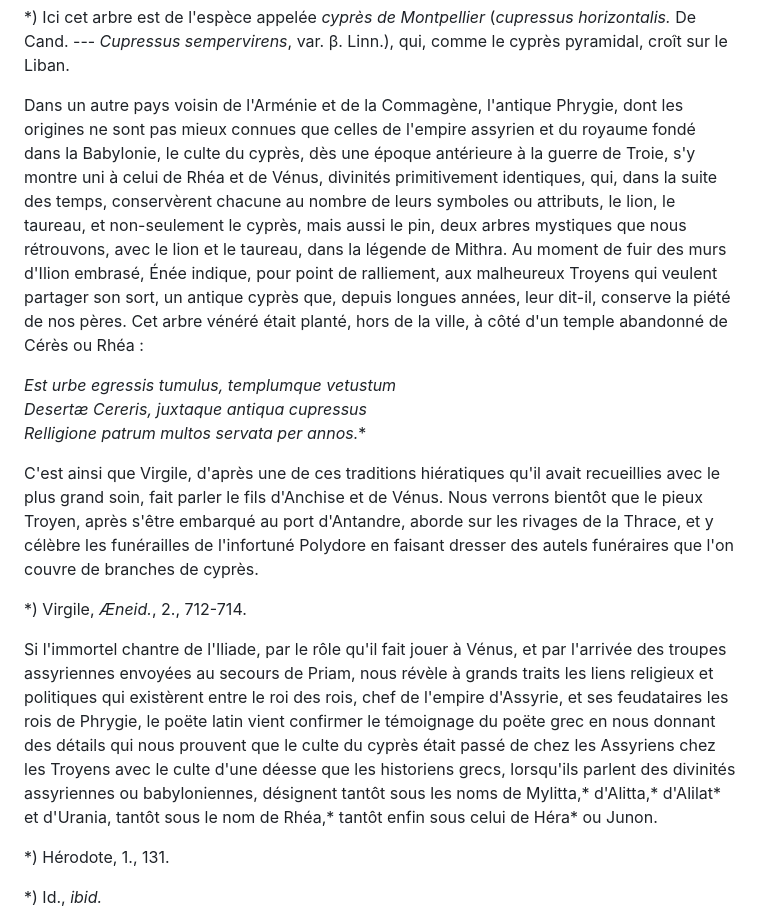
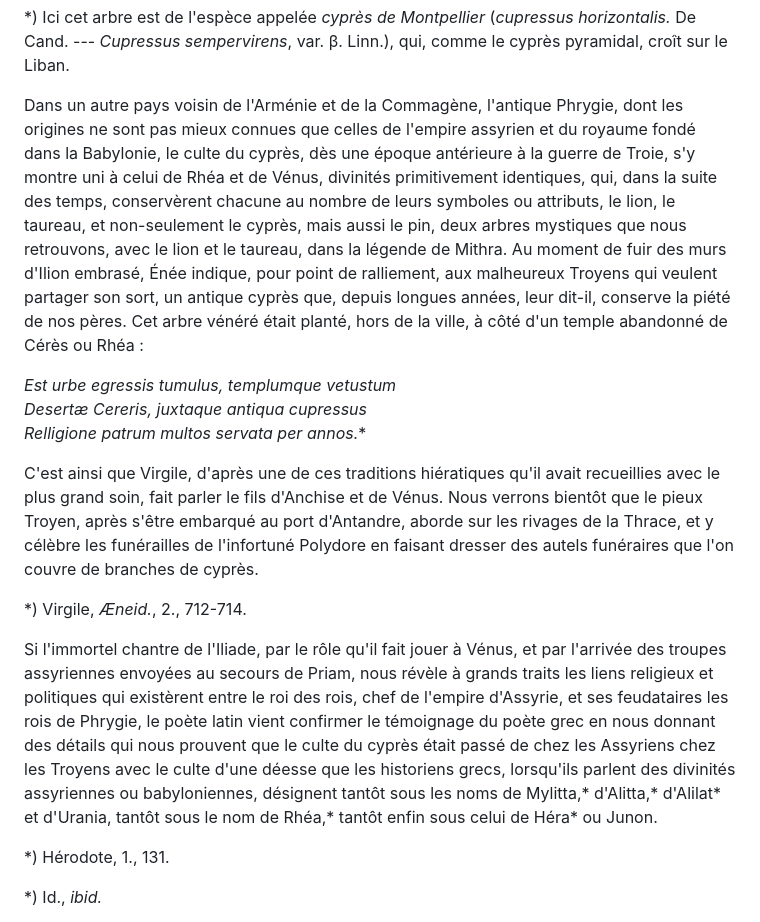
Before and after one commit to solaranamnesis/felix-lajard, a Markdown page: recherches-sur-le-culte-du-cypres-pyramidal/full-text-french.md, the part around the change printed below. Rendered like a GitHub page.

```diff
--- a/recherches-sur-le-culte-du-cypres-pyramidal/full-text-french.md
+++ b/recherches-sur-le-culte-du-cypres-pyramidal/full-text-french.md
@@ -447,7 +447,7 @@ Si du royaume d'Arménie nous passons dans un pays voisin, la Commagène, nous y
 
 *) Ici cet arbre est de l'espèce appelée _cyprès de Montpellier_ (_cupressus horizontalis._ De Cand. --- _Cupressus sempervirens_, var. β. Linn.), qui, comme le cyprès pyramidal, croît sur le Liban.
 
-Dans un autre pays voisin de l'Arménie et de la Commagène, l'antique Phrygie, dont les origines ne sont pas mieux connues que celles de l'empire assyrien et du royaume fondé dans la Babylonie, le culte du cyprès, dès une époque antérieure à la guerre de Troie, s'y montre uni à celui de Rhéa et de Vénus, divinités primitivement identiques, qui, dans la suite des temps, conservèrent chacune au nombre de leurs symboles ou attributs, le lion, le taureau, et non-seulement le cyprès, mais aussi le pin, deux arbres mystiques que nous rétrouvons, avec le lion et le taureau, dans la légende de Mithra. Au moment de fuir des murs d'Ilion embrasé, Énée indique, pour point de ralliement, aux malheureux Troyens qui veulent partager son sort, un antique cyprès que, depuis longues années, leur dit-il, conserve la piété de nos pères. Cet arbre vénéré était planté, hors de la ville, à côté d'un temple abandonné de Cérès ou Rhéa :
+Dans un autre pays voisin de l'Arménie et de la Commagène, l'antique Phrygie, dont les origines ne sont pas mieux connues que celles de l'empire assyrien et du royaume fondé dans la Babylonie, le culte du cyprès, dès une époque antérieure à la guerre de Troie, s'y montre uni à celui de Rhéa et de Vénus, divinités primitivement identiques, qui, dans la suite des temps, conservèrent chacune au nombre de leurs symboles ou attributs, le lion, le taureau, et non-seulement le cyprès, mais aussi le pin, deux arbres mystiques que nous retrouvons, avec le lion et le taureau, dans la légende de Mithra. Au moment de fuir des murs d'Ilion embrasé, Énée indique, pour point de ralliement, aux malheureux Troyens qui veulent partager son sort, un antique cyprès que, depuis longues années, leur dit-il, conserve la piété de nos pères. Cet arbre vénéré était planté, hors de la ville, à côté d'un temple abandonné de Cérès ou Rhéa :
 
 _Est urbe egressis tumulus, templumque vetustum_
 _Desertæ Cereris, juxtaque antiqua cupressus_
@@ -457,7 +457,7 @@ C'est ainsi que Virgile, d'après une de ces traditions hiératiques qu'il avait
 
 *) Virgile, _Æneid._, 2., 712-714.
 
-Si l'immortel chantre de l'Iliade, par le rôle qu'il fait jouer à Vénus, et par l'arrivée des troupes assyriennes envoyées au secours de Priam, nous révèle à grands traits les liens religieux et politiques qui existèrent entre le roi des rois, chef de l'empire d'Assyrie, et ses feudataires les rois de Phrygie, le poëte latin vient confirmer le témoignage du poëte grec en nous donnant des détails qui nous prouvent que le culte du cyprès était passé de chez les Assyriens chez les Troyens avec le culte d'une déesse que les historiens grecs, lorsqu'ils parlent des divinités assyriennes ou babyloniennes, désignent tantôt sous les noms de Mylitta,* d'Alitta,* d'Alilat* et d'Urania, tantôt sous le nom de Rhéa,* tantôt enfin sous celui de Héra* ou Junon.
+Si l'immortel chantre de l'Iliade, par le rôle qu'il fait jouer à Vénus, et par l'arrivée des troupes assyriennes envoyées au secours de Priam, nous révèle à grands traits les liens religieux et politiques qui existèrent entre le roi des rois, chef de l'empire d'Assyrie, et ses feudataires les rois de Phrygie, le poète latin vient confirmer le témoignage du poète grec en nous donnant des détails qui nous prouvent que le culte du cyprès était passé de chez les Assyriens chez les Troyens avec le culte d'une déesse que les historiens grecs, lorsqu'ils parlent des divinités assyriennes ou babyloniennes, désignent tantôt sous les noms de Mylitta,* d'Alitta,* d'Alilat* et d'Urania, tantôt sous le nom de Rhéa,* tantôt enfin sous celui de Héra* ou Junon.
 
 *) Hérodote, 1., 131.
 
```
Also changed, not shown: other parts of recherches-sur-le-culte-du-cypres-pyramidal/full-text-french.md (+22 -22 lines).
